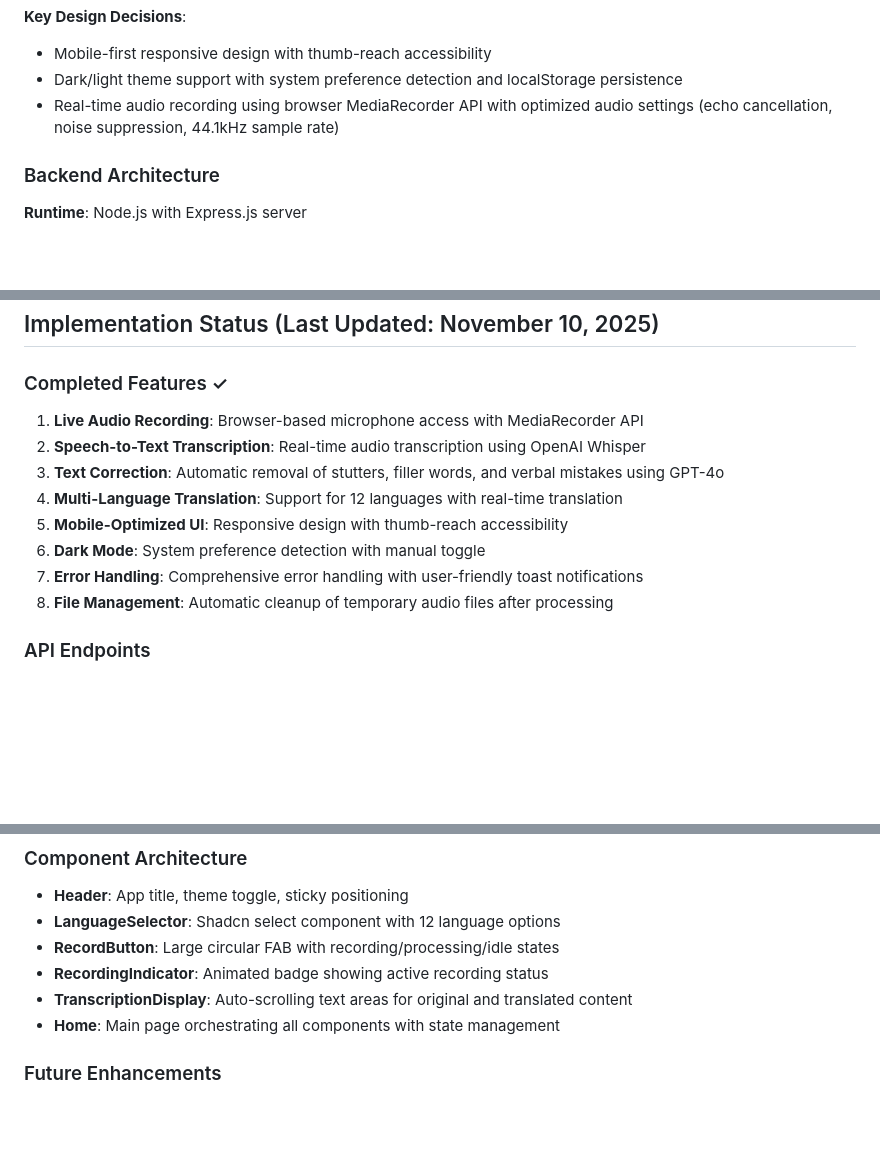
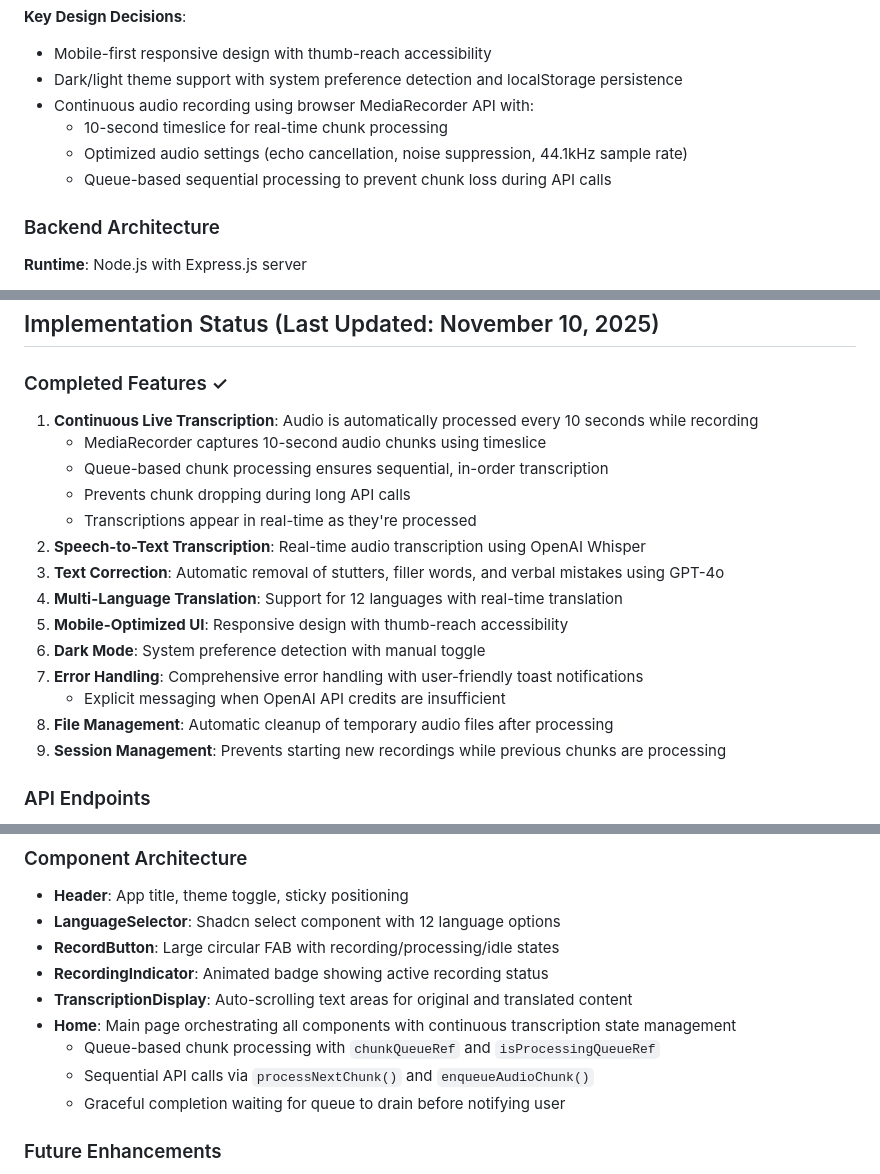
Before and after one commit to yartow/LiveTranslation, a Markdown page: replit.md, 3 parts joined by grey strips. Rendered like a GitHub page; blank space fills up the shorter version.

Commit message:
Enable continuous live transcription and improve error messaging
Update MediaRecorder to use 10-second timeslices for continuous audio chunk processing, implement a queue-based system to prevent chunk loss during API calls, and add explicit error messages for insufficient OpenAI API credits.

Replit-Commit-Author: Agent
Replit-Commit-Session-Id: b623718b-298d-4602-bb76-92cb0118a442
Replit-Commit-Checkpoint-Type: intermediate_checkpoint
Replit-Commit-Event-Id: e050e43d-b43f-4957-a879-c35467cb82bd
Replit-Commit-Screenshot-Url: https://storage.googleapis.com/screenshot-production-us-central1/ff6e44ba-1a20-495f-8165-fe584b7bdca7/b623718b-298d-4602-bb76-92cb0118a442/UQSTruS

```diff
--- a/replit.md
+++ b/replit.md
@@ -31,7 +31,10 @@ Preferred communication style: Simple, everyday language.
 **Key Design Decisions**:
 - Mobile-first responsive design with thumb-reach accessibility
 - Dark/light theme support with system preference detection and localStorage persistence
-- Real-time audio recording using browser MediaRecorder API with optimized audio settings (echo cancellation, noise suppression, 44.1kHz sample rate)
+- Continuous audio recording using browser MediaRecorder API with:
+  - 10-second timeslice for real-time chunk processing
+  - Optimized audio settings (echo cancellation, noise suppression, 44.1kHz sample rate)
+  - Queue-based sequential processing to prevent chunk loss during API calls
 
 ### Backend Architecture
 
@@ -68,14 +71,20 @@ Preferred communication style: Simple, everyday language.
 ## Implementation Status (Last Updated: November 10, 2025)
 
 ### Completed Features ✓
-1. **Live Audio Recording**: Browser-based microphone access with MediaRecorder API
+1. **Continuous Live Transcription**: Audio is automatically processed every 10 seconds while recording
+   - MediaRecorder captures 10-second audio chunks using timeslice
+   - Queue-based chunk processing ensures sequential, in-order transcription
+   - Prevents chunk dropping during long API calls
+   - Transcriptions appear in real-time as they're processed
 2. **Speech-to-Text Transcription**: Real-time audio transcription using OpenAI Whisper
 3. **Text Correction**: Automatic removal of stutters, filler words, and verbal mistakes using GPT-4o
 4. **Multi-Language Translation**: Support for 12 languages with real-time translation
 5. **Mobile-Optimized UI**: Responsive design with thumb-reach accessibility
 6. **Dark Mode**: System preference detection with manual toggle
 7. **Error Handling**: Comprehensive error handling with user-friendly toast notifications
+   - Explicit messaging when OpenAI API credits are insufficient
 8. **File Management**: Automatic cleanup of temporary audio files after processing
+9. **Session Management**: Prevents starting new recordings while previous chunks are processing
 
 ### API Endpoints
 - **POST /api/transcribe**: Accepts multipart/form-data with audio file and target language
@@ -90,7 +99,10 @@ Preferred communication style: Simple, everyday language.
 - **RecordButton**: Large circular FAB with recording/processing/idle states
 - **RecordingIndicator**: Animated badge showing active recording status
 - **TranscriptionDisplay**: Auto-scrolling text areas for original and translated content
-- **Home**: Main page orchestrating all components with state management
+- **Home**: Main page orchestrating all components with continuous transcription state management
+  - Queue-based chunk processing with `chunkQueueRef` and `isProcessingQueueRef`
+  - Sequential API calls via `processNextChunk()` and `enqueueAudioChunk()`
+  - Graceful completion waiting for queue to drain before notifying user
 
 ### Future Enhancements
 - Export transcriptions to PDF/TXT formats
```
